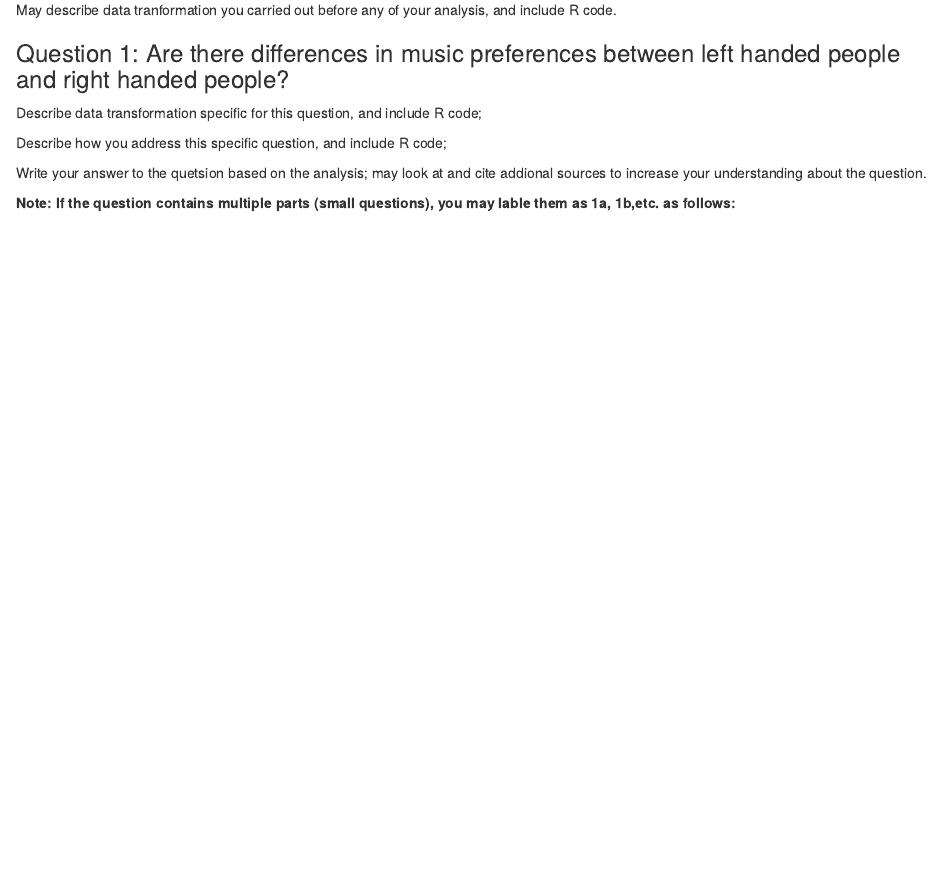
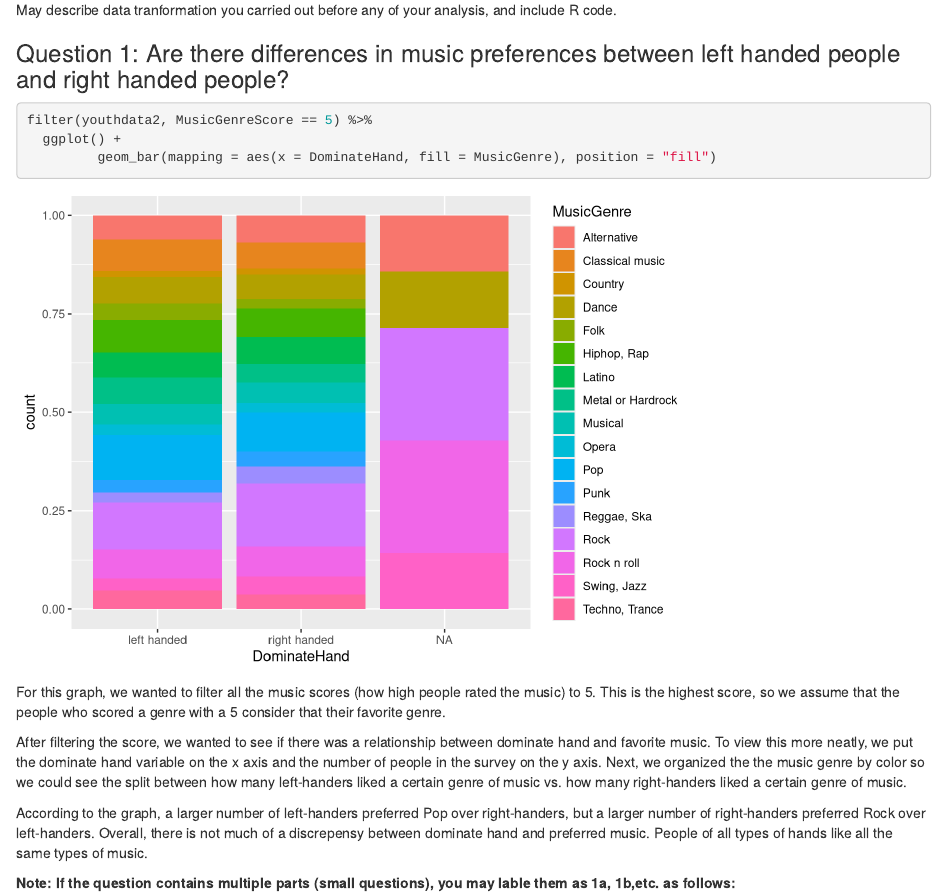
Before and after one commit to xyrlian/CDS101Midterm, an R Markdown document (MidtermProject.Rmd): the page in a window 1100 px wide, from 1190 px down. Rendered offline with R 4.5, knitr and Pandoc, with nearby package versions; drawn as R Markdown's standard HTML page in place of the format the file asks for.

Commit message:
Question #1 Complete

````diff
--- a/MidtermProject.Rmd
+++ b/MidtermProject.Rmd
@@ -68,14 +68,17 @@ May describe data tranformation you carried out before any of your analysis, and
 ### Question 1: Are there differences in music preferences between left handed people and right handed people?
 
 ```{r}
+filter(youthdata2, MusicGenreScore == 5) %>%
+  ggplot() +
+         geom_bar(mapping = aes(x = DominateHand, fill = MusicGenre), position = "fill")
 
 ```
 
-Describe data transformation specific for this question, and include R code;
+For this graph, we wanted to filter all the music scores (how high people rated the music) to 5. This is the highest score, so we assume that the people who scored a genre with a 5 consider that their favorite genre.
 
-Describe how you address this specific question, and include R code;
+After filtering the score, we wanted to see if there was a relationship between dominate hand and favorite music. To view this more neatly, we put the dominate hand variable on the x axis and the number of people in the survey on the y axis. Next, we organized the the music genre by color so we could see the split between how many left-handers liked a certain genre of music vs. how many right-handers liked a certain genre of music.
 
-Write your answer to the quetsion based on the analysis; may look at and cite addional sources to increase your understanding about the question.
+According to the graph, a larger number of left-handers preferred Pop over right-handers, but a larger number of right-handers preferred Rock over left-handers. Overall, there is not much of a discrepensy between dominate hand and preferred music. People of all types of hands like all the same types of music.
 
 
 **Note: If the question contains multiple parts (small questions), you may lable them as 1a, 1b,etc. as follows:**
````
